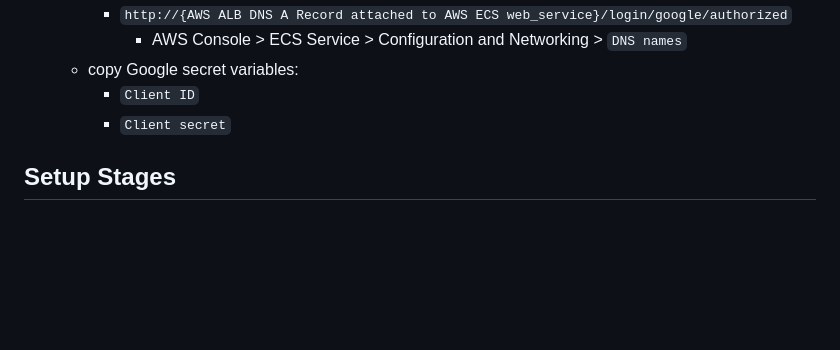
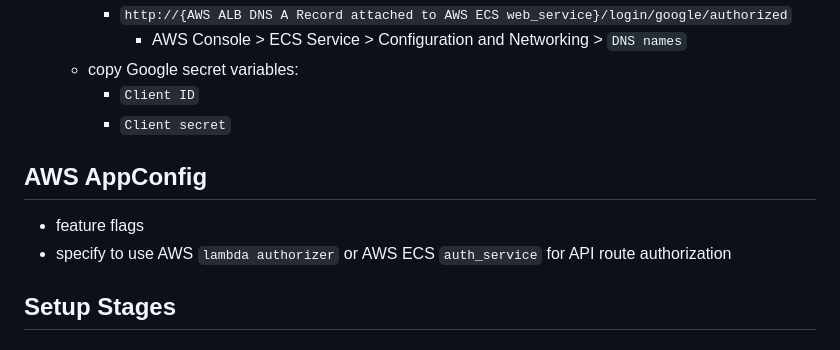
Before and after one commit to adamiani-abr/aws_rest_api_sandbox, a Markdown page: README.md, the part around the change. GitHub-like rendering; blank space fills up the shorter version.

Commit message:
notes about appconfig

```diff
--- a/README.md
+++ b/README.md
@@ -176,6 +176,11 @@ $resp.body
     * `Client ID`
     * `Client secret`
 
+## AWS AppConfig
+
+* feature flags
+* specify to use AWS `lambda authorizer` or AWS ECS `auth_service` for API route authorization
+
 ## Setup Stages
 
 ### V1
```
